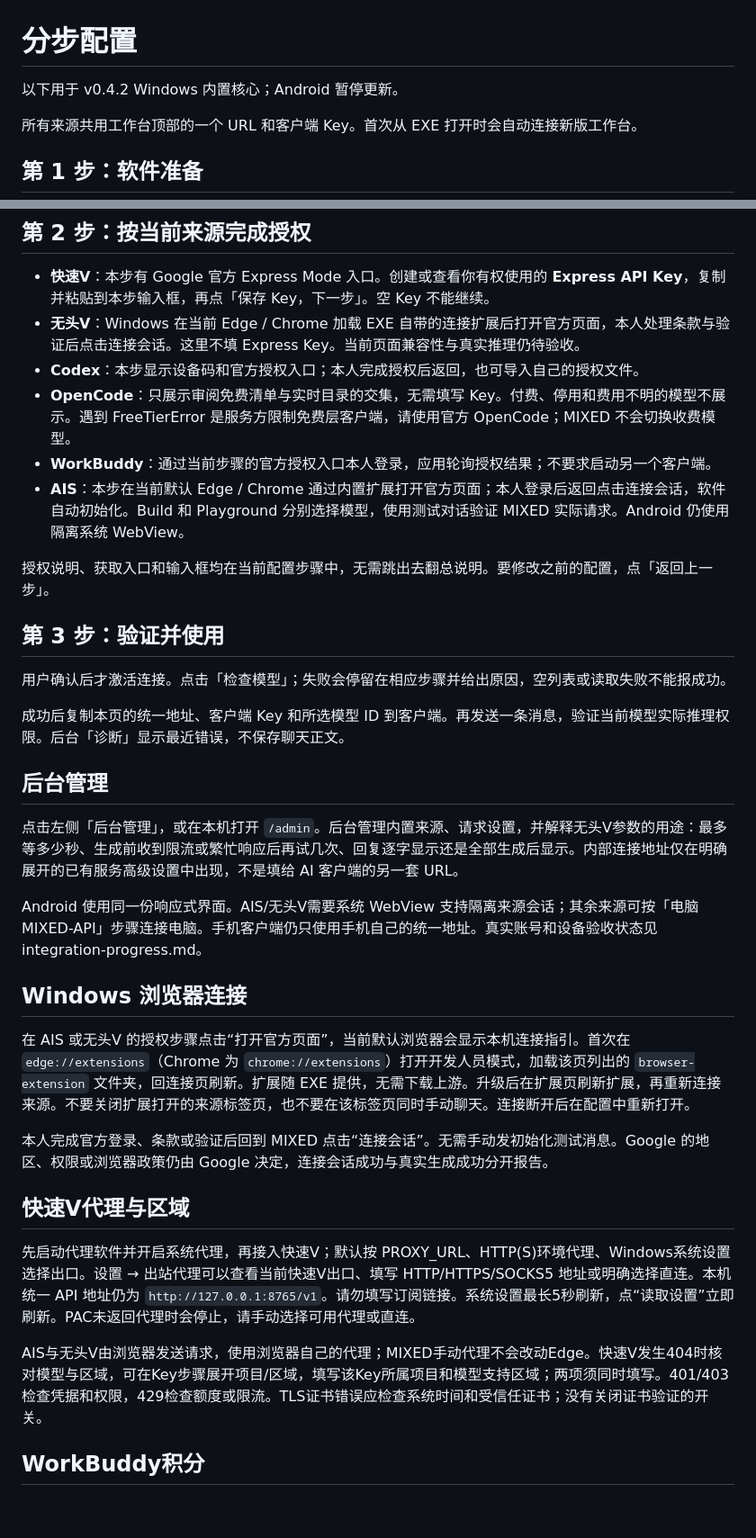
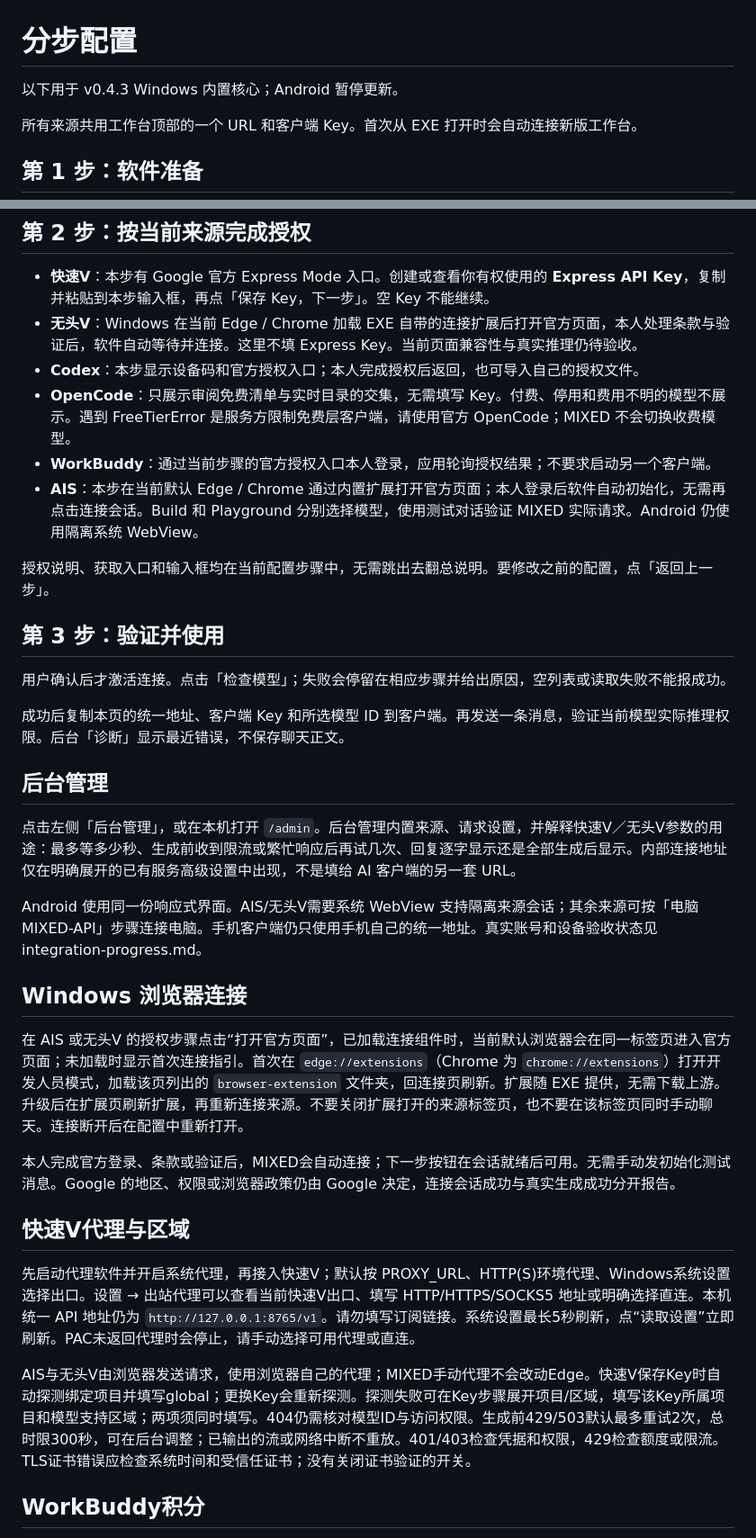
Before and after one commit to NLKASHEI/MIXED-API, a Markdown page: docs/quickstart-guided.md, 2 parts joined by grey strips. Shown at 90% size. Drawn GitHub-style; blank space fills up the shorter version.

Commit message:
docs(release): publish Windows v0.4.3 fixes with acceptance scope

```diff
--- a/docs/quickstart-guided.md
+++ b/docs/quickstart-guided.md
@@ -1,6 +1,6 @@
 # 分步配置
 
-以下用于 v0.4.2 Windows 内置核心；Android 暂停更新。
+以下用于 v0.4.3 Windows 内置核心；Android 暂停更新。
 
 所有来源共用工作台顶部的一个 URL 和客户端 Key。首次从 EXE 打开时会自动连接新版工作台。
 
@@ -13,11 +13,11 @@
 ## 第 2 步：按当前来源完成授权
 
 - **快速V**：本步有 Google 官方 Express Mode 入口。创建或查看你有权使用的 **Express API Key**，复制并粘贴到本步输入框，再点「保存 Key，下一步」。空 Key 不能继续。
-- **无头V**：Windows 在当前 Edge / Chrome 加载 EXE 自带的连接扩展后打开官方页面，本人处理条款与验证后点击连接会话。这里不填 Express Key。当前页面兼容性与真实推理仍待验收。
+- **无头V**：Windows 在当前 Edge / Chrome 加载 EXE 自带的连接扩展后打开官方页面，本人处理条款与验证后，软件自动等待并连接。这里不填 Express Key。当前页面兼容性与真实推理仍待验收。
 - **Codex**：本步显示设备码和官方授权入口；本人完成授权后返回，也可导入自己的授权文件。
 - **OpenCode**：只展示审阅免费清单与实时目录的交集，无需填写 Key。付费、停用和费用不明的模型不展示。遇到 FreeTierError 是服务方限制免费层客户端，请使用官方 OpenCode；MIXED 不会切换收费模型。
 - **WorkBuddy**：通过当前步骤的官方授权入口本人登录，应用轮询授权结果；不要求启动另一个客户端。
-- **AIS**：本步在当前默认 Edge / Chrome 通过内置扩展打开官方页面；本人登录后返回点击连接会话，软件自动初始化。Build 和 Playground 分别选择模型，使用测试对话验证 MIXED 实际请求。Android 仍使用隔离系统 WebView。
+- **AIS**：本步在当前默认 Edge / Chrome 通过内置扩展打开官方页面；本人登录后软件自动初始化，无需再点击连接会话。Build 和 Playground 分别选择模型，使用测试对话验证 MIXED 实际请求。Android 仍使用隔离系统 WebView。
 
 授权说明、获取入口和输入框均在当前配置步骤中，无需跳出去翻总说明。要修改之前的配置，点「返回上一步」。
 
@@ -29,21 +29,21 @@
 
 ## 后台管理
 
-点击左侧「后台管理」，或在本机打开 `/admin`。后台管理内置来源、请求设置，并解释无头V参数的用途：最多等多少秒、生成前收到限流或繁忙响应后再试几次、回复逐字显示还是全部生成后显示。内部连接地址仅在明确展开的已有服务高级设置中出现，不是填给 AI 客户端的另一套 URL。
+点击左侧「后台管理」，或在本机打开 `/admin`。后台管理内置来源、请求设置，并解释快速V／无头V参数的用途：最多等多少秒、生成前收到限流或繁忙响应后再试几次、回复逐字显示还是全部生成后显示。内部连接地址仅在明确展开的已有服务高级设置中出现，不是填给 AI 客户端的另一套 URL。
 
 Android 使用同一份响应式界面。AIS/无头V需要系统 WebView 支持隔离来源会话；其余来源可按「电脑 MIXED-API」步骤连接电脑。手机客户端仍只使用手机自己的统一地址。真实账号和设备验收状态见 integration-progress.md。
 
 ## Windows 浏览器连接
 
-在 AIS 或无头V 的授权步骤点击“打开官方页面”，当前默认浏览器会显示本机连接指引。首次在 `edge://extensions`（Chrome 为 `chrome://extensions`）打开开发人员模式，加载该页列出的 `browser-extension` 文件夹，回连接页刷新。扩展随 EXE 提供，无需下载上游。升级后在扩展页刷新扩展，再重新连接来源。不要关闭扩展打开的来源标签页，也不要在该标签页同时手动聊天。连接断开后在配置中重新打开。
+在 AIS 或无头V 的授权步骤点击“打开官方页面”，已加载连接组件时，当前默认浏览器会在同一标签页进入官方页面；未加载时显示首次连接指引。首次在 `edge://extensions`（Chrome 为 `chrome://extensions`）打开开发人员模式，加载该页列出的 `browser-extension` 文件夹，回连接页刷新。扩展随 EXE 提供，无需下载上游。升级后在扩展页刷新扩展，再重新连接来源。不要关闭扩展打开的来源标签页，也不要在该标签页同时手动聊天。连接断开后在配置中重新打开。
 
-本人完成官方登录、条款或验证后回到 MIXED 点击“连接会话”。无需手动发初始化测试消息。Google 的地区、权限或浏览器政策仍由 Google 决定，连接会话成功与真实生成成功分开报告。
+本人完成官方登录、条款或验证后，MIXED会自动连接；下一步按钮在会话就绪后可用。无需手动发初始化测试消息。Google 的地区、权限或浏览器政策仍由 Google 决定，连接会话成功与真实生成成功分开报告。
 
 ## 快速V代理与区域
 
 先启动代理软件并开启系统代理，再接入快速V；默认按 PROXY_URL、HTTP(S)环境代理、Windows系统设置选择出口。设置 → 出站代理可以查看当前快速V出口、填写 HTTP/HTTPS/SOCKS5 地址或明确选择直连。本机统一 API 地址仍为 `http://127.0.0.1:8765/v1`。请勿填写订阅链接。系统设置最长5秒刷新，点“读取设置”立即刷新。PAC未返回代理时会停止，请手动选择可用代理或直连。
 
-AIS与无头V由浏览器发送请求，使用浏览器自己的代理；MIXED手动代理不会改动Edge。快速V发生404时核对模型与区域，可在Key步骤展开项目/区域，填写该Key所属项目和模型支持区域；两项须同时填写。401/403检查凭据和权限，429检查额度或限流。TLS证书错误应检查系统时间和受信任证书；没有关闭证书验证的开关。
+AIS与无头V由浏览器发送请求，使用浏览器自己的代理；MIXED手动代理不会改动Edge。快速V保存Key时自动探测绑定项目并填写global；更换Key会重新探测。探测失败可在Key步骤展开项目/区域，填写该Key所属项目和模型支持区域；两项须同时填写。404仍需核对模型ID与访问权限。生成前429/503默认最多重试2次，总时限300秒，可在后台调整；已输出的流或网络中断不重放。401/403检查凭据和权限，429检查额度或限流。TLS证书错误应检查系统时间和受信任证书；没有关闭证书验证的开关。
 
 ## WorkBuddy积分
 
```
Also changed, not shown: docs/integration-progress.md (+1 -1 lines), docs/release-notes-v0.4.3.md (added, +24 -0 lines).
